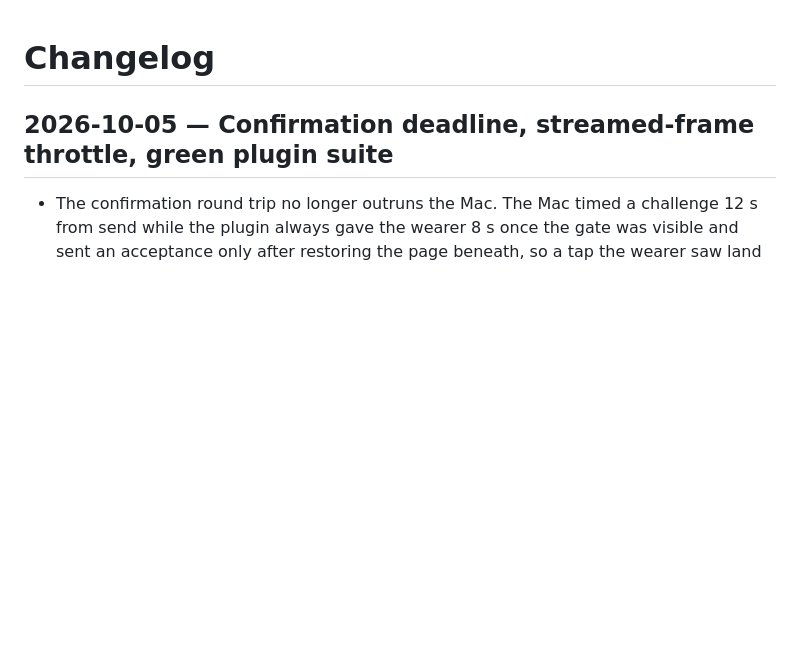
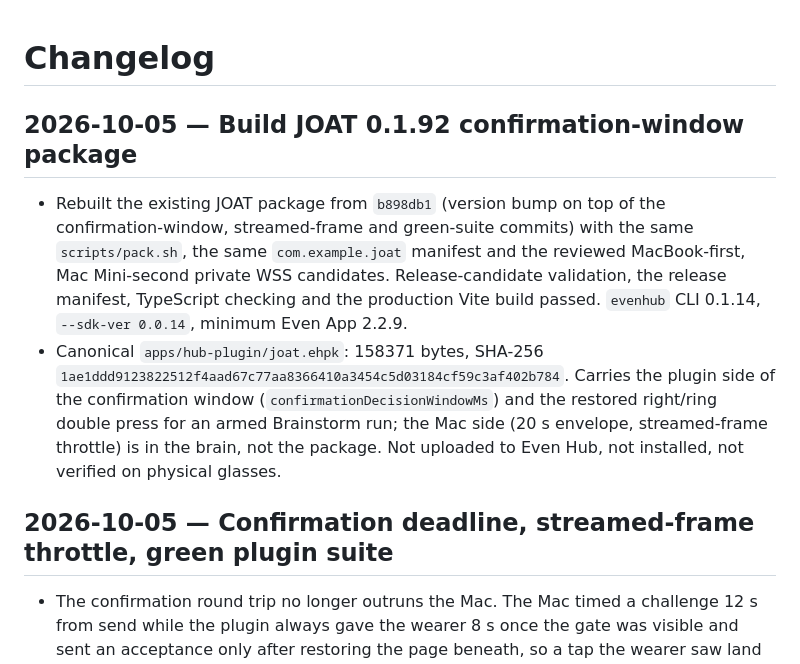
Before and after one commit to LopeWale/joatGlass, a Markdown page: Changelog.md, the part around the change. Rendered like a GitHub page; blank space fills up the shorter version.

Commit message:
docs: record the JOAT 0.1.92 package build
Co-Authored-By: Claude Fable 5.1 <noreply@anthropic.com>
Claude-Session: https://claude.ai/code/session_01P2jmo7cq5f5KQnQ5RmT2aP

```diff
--- a/Changelog.md
+++ b/Changelog.md
@@ -1,4 +1,9 @@
 # Changelog
+
+## 2026-10-05 — Build JOAT 0.1.92 confirmation-window package
+
+- Rebuilt the existing JOAT package from `b898db1` (version bump on top of the confirmation-window, streamed-frame and green-suite commits) with the same `scripts/pack.sh`, the same `com.example.joat` manifest and the reviewed MacBook-first, Mac Mini-second private WSS candidates. Release-candidate validation, the release manifest, TypeScript checking and the production Vite build passed. `evenhub` CLI 0.1.14, `--sdk-ver 0.0.14`, minimum Even App 2.2.9.
+- Canonical `apps/hub-plugin/joat.ehpk`: 158371 bytes, SHA-256 `1ae1ddd9123822512f4aad67c77aa8366410a3454c5d03184cf59c3af402b784`. Carries the plugin side of the confirmation window (`confirmationDecisionWindowMs`) and the restored right/ring double press for an armed Brainstorm run; the Mac side (20 s envelope, streamed-frame throttle) is in the brain, not the package. Not uploaded to Even Hub, not installed, not verified on physical glasses.
 
 ## 2026-10-05 — Confirmation deadline, streamed-frame throttle, green plugin suite
 
```
